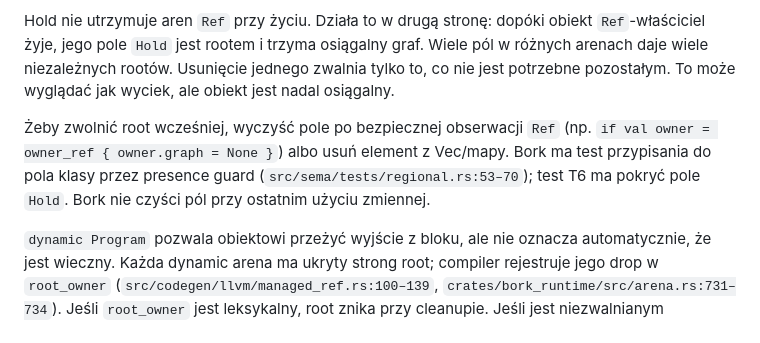
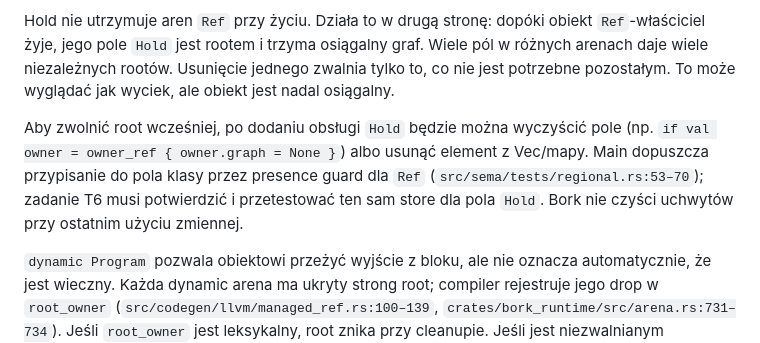
Before and after one commit to andrzejwitkowski/Bork, a Markdown page: docs/adr/ADR-long-lived-reference-cycle-reclamation.md, the part around the change. Drawn GitHub-style.

```diff
--- a/docs/adr/ADR-long-lived-reference-cycle-reclamation.md
+++ b/docs/adr/ADR-long-lived-reference-cycle-reclamation.md
@@ -61,7 +61,7 @@ Każdy slot `Hold` ma własny root. Jeśli arena A zginie, jej drop usuwa tylko
 
 Hold nie utrzymuje aren `Ref` przy życiu. Działa to w drugą stronę: dopóki obiekt `Ref`-właściciel żyje, jego pole `Hold` jest rootem i trzyma osiągalny graf. Wiele pól w różnych arenach daje wiele niezależnych rootów. Usunięcie jednego zwalnia tylko to, co nie jest potrzebne pozostałym. To może wyglądać jak wyciek, ale obiekt jest nadal osiągalny.
 
-Żeby zwolnić root wcześniej, wyczyść pole po bezpiecznej obserwacji `Ref` (np. `if val owner = owner_ref { owner.graph = None }`) albo usuń element z Vec/mapy. Bork ma test przypisania do pola klasy przez presence guard (`src/sema/tests/regional.rs:53–70`); test T6 ma pokryć pole `Hold`. Bork nie czyści pól przy ostatnim użyciu zmiennej.
+Aby zwolnić root wcześniej, po dodaniu obsługi `Hold` będzie można wyczyścić pole (np. `if val owner = owner_ref { owner.graph = None }`) albo usunąć element z Vec/mapy. Main dopuszcza przypisanie do pola klasy przez presence guard dla `Ref` (`src/sema/tests/regional.rs:53–70`); zadanie T6 musi potwierdzić i przetestować ten sam store dla pola `Hold`. Bork nie czyści uchwytów przy ostatnim użyciu zmiennej.
 
 `dynamic Program` pozwala obiektowi przeżyć wyjście z bloku, ale nie oznacza automatycznie, że jest wieczny. Każda dynamic arena ma ukryty strong root; compiler rejestruje jego drop w `root_owner` (`src/codegen/llvm/managed_ref.rs:100–139`, `crates/bork_runtime/src/arena.rs:731–734`). Jeśli `root_owner` jest leksykalny, root znika przy cleanupie. Jeśli jest niezwalnianym `DomainRoot`, root może trwać do shutdown. Parent link do `DomainRoot` sam jest weak metadata i nie utrzymuje payloadu dziecka.
 
```
Also changed, not shown: docs/adr/ADR-long-lived-reference-cycle-reclamation-tasks.md (+5 -1 lines).
